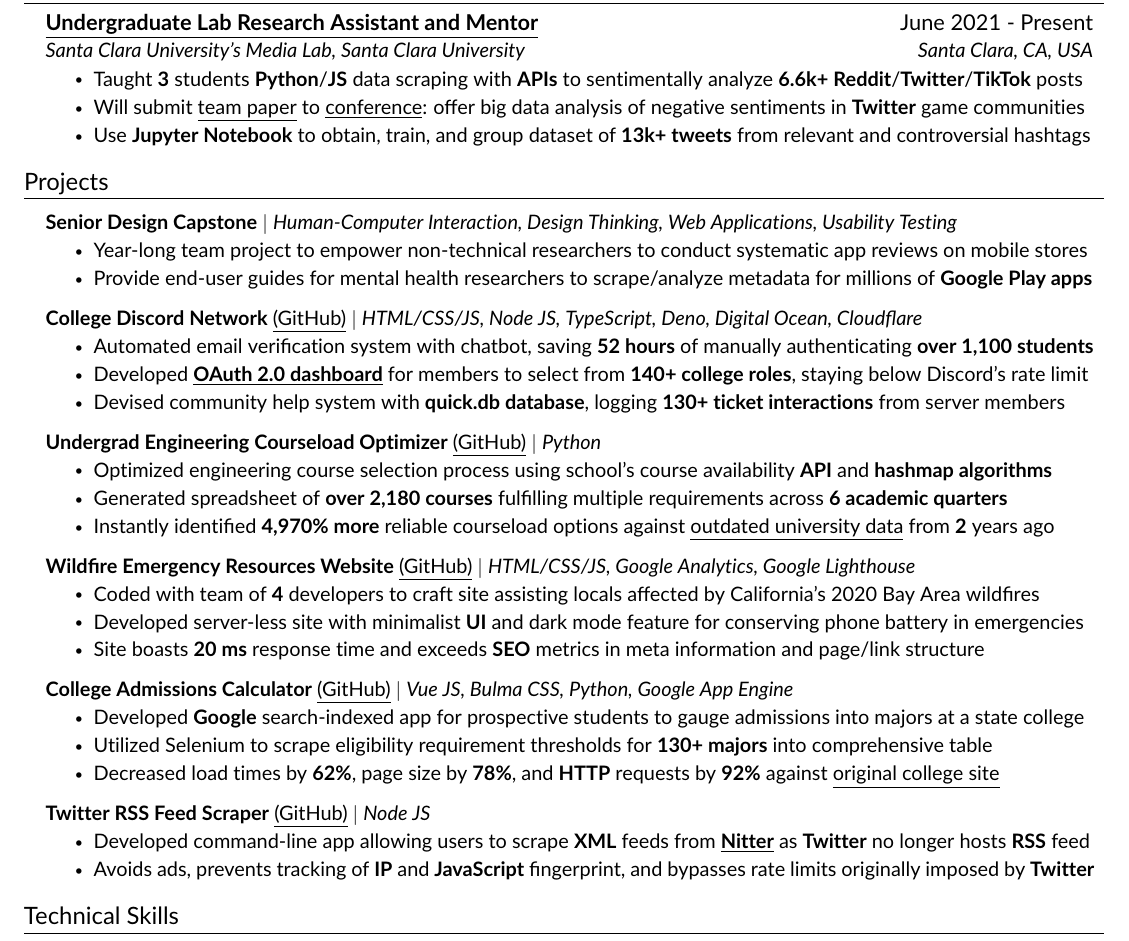
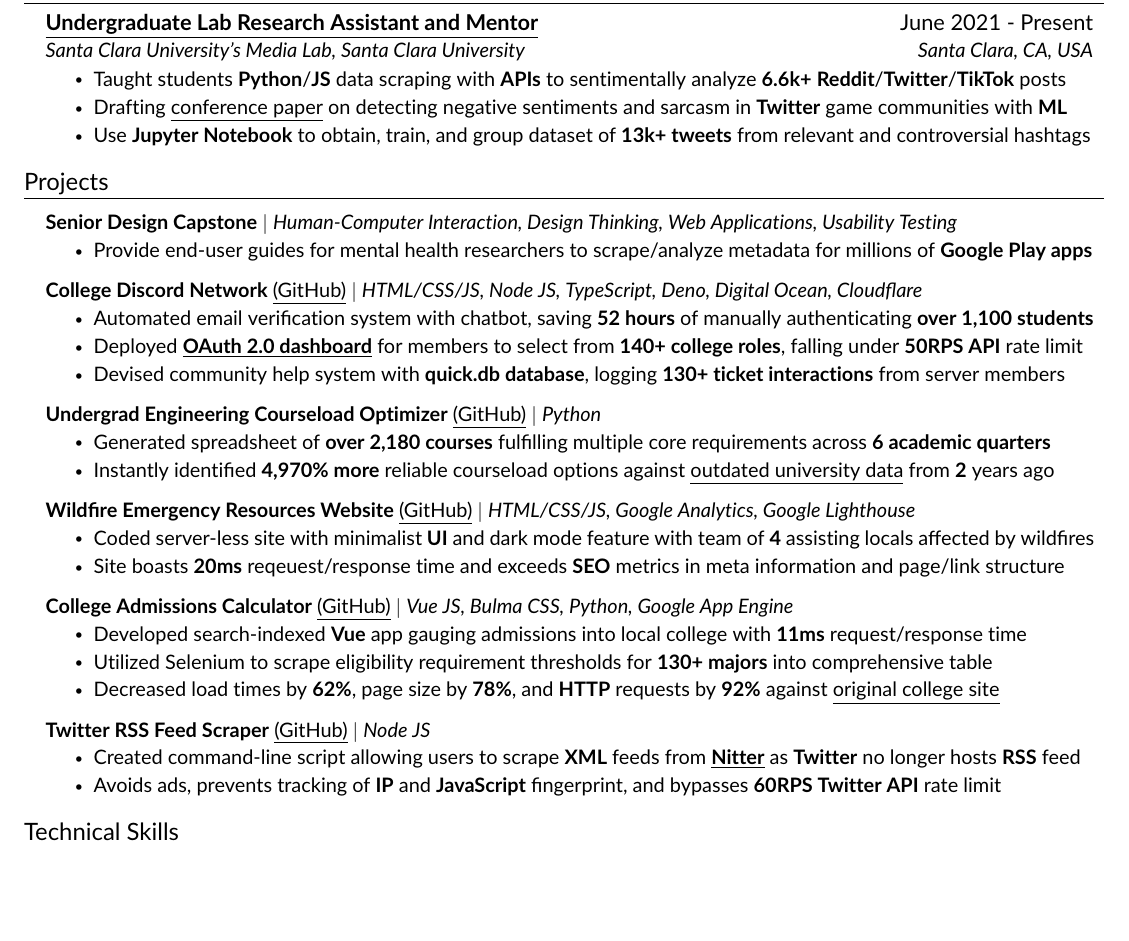
Before and after one commit to JAVAB3ANS/portfolio, a LaTeX CV (resume.tex, which reads resume/experience.tex, resume/projects.tex): part of the page, cut so that both start at the same text, the shorter picture padded with empty space. Compiled offline with pdfLaTeX.

Commit message:
update experience and projects section

```diff
--- a/resume/experience.tex
+++ b/resume/experience.tex
@@ -5,8 +5,8 @@
       {\href{https://webpages.scu.edu/ftp/medialab/about.html}{\underline{Undergraduate Lab Research Assistant and Mentor}}}{June 2021 - Present}
       {{Santa Clara University's Media Lab}, Santa Clara University}{Santa Clara, CA, USA}
       \resumeItemListStart
-        \resumeItem{Taught \textbf{3} students  \textbf{Python}/\textbf{JS} data scraping with \textbf{APIs} to sentimentally analyze \textbf{6.6k+} \textbf{Reddit}/\textbf{Twitter}/\textbf{TikTok} posts}
-        \resumeItem{Will submit \href{https://github.com/JAVAB3ANS/genshin-impact-social-media-toxicity-research}{\underline{team paper}} to {\href{https://www.icahdq.org/page/ICA23CFP}{\underline{conference}}}: offer big data analysis of negative sentiments in \textbf{Twitter} game communities}
+        \resumeItem{Taught students  \textbf{Python}/\textbf{JS} data scraping with \textbf{APIs} to sentimentally analyze \textbf{6.6k+} \textbf{Reddit}/\textbf{Twitter}/\textbf{TikTok} posts}
+        \resumeItem{Drafting \href{https://github.com/JAVAB3ANS/genshin-impact-social-media-toxicity-research}{\underline{conference paper}} on detecting negative sentiments and sarcasm in \textbf{Twitter} game communities with \textbf{ML}}
         \resumeItem{Use \textbf{Jupyter Notebook} to obtain, train, and group dataset of \textbf{13k+ tweets} from relevant and controversial hashtags}
      \resumeItemListEnd
   \resumeSubHeadingListEnd
--- a/resume/projects.tex
+++ b/resume/projects.tex
@@ -4,41 +4,38 @@
      \resumeProjectHeading
           {\textbf{\href{https://www.scu.edu/engineering/undergraduate/senior-design/}{Senior Design Capstone}} $|$ \emph{Human-Computer Interaction, Design Thinking, Web Applications, Usability Testing}}{}
         \resumeItemListStart
-        \resumeItem{Year-long team project to empower non-technical researchers to conduct systematic app reviews on mobile stores}
         \resumeItem{Provide end-user guides for mental health researchers to scrape/analyze metadata for millions of \textbf{Google Play apps}}
           \resumeItemListEnd
       \resumeProjectHeading
           {\textbf{College Discord Network} {\href{https://github.com/JAVAB3ANS/scu-discord-bot}{\underline{(GitHub)}}} $|$ \emph{HTML/CSS/JS, Node JS, TypeScript, Deno, Digital Ocean, Cloudflare}}{}
           \resumeItemListStart
             \resumeItem{Automated email verification system with chatbot, saving \textbf{52 hours} of manually authenticating \textbf{over 1,100 students}}
-            \resumeItem{Developed {\href{https://github.com/JAVAB3ANS/discord-oauth-roles-system}{\underline{\textbf{OAuth 2.0 dashboard}}} for members to select from \textbf{140+ college roles}, staying below Discord's rate limit}}
+            \resumeItem{Deployed {\href{https://github.com/JAVAB3ANS/discord-oauth-roles-system}{\underline{\textbf{OAuth 2.0 dashboard}}} for members to select from \textbf{140+ college roles}, falling under \textbf{50RPS API} rate limit}}
             \resumeItem{Devised community help system with \textbf{quick.db database}, logging \textbf{130+ ticket interactions} from server members}
           \resumeItemListEnd
     \resumeProjectHeading
           {\textbf{Undergrad Engineering Courseload Optimizer} {\href{https://github.com/JAVAB3ANS/scu-double-dips}{\underline{(GitHub)}}} $|$ \emph{Python}}{}
           \resumeItemListStart
-            \resumeItem{Optimized engineering course selection process using school's course availability \textbf{API} and \textbf{hashmap algorithms}}
-            \resumeItem{Generated spreadsheet of \textbf{over 2,180 courses} fulfilling multiple requirements across \textbf{6 academic quarters}}
+            \resumeItem{Generated spreadsheet of \textbf{over 2,180 courses} fulfilling multiple core requirements across \textbf{6 academic quarters}}
             \resumeItem{Instantly identified \textbf{4,970\% more} reliable courseload options against \href{https://www.scu.edu/media/school-of-engineering/pdfs/current-student-resources/undergraduate/Useful-Double-Dips-9.20.21.pdf}{\underline{outdated university data} from \textbf{2} years ago}}
           \resumeItemListEnd
         \resumeProjectHeading
           {\textbf{Wildfire Emergency Resources Website} {\href{https://github.com/dotimothy/scucomplexfires}{\underline{(GitHub)}}} $|$ \emph{HTML/CSS/JS, Google Analytics, Google Lighthouse}}{}
           \resumeItemListStart
-            \resumeItem{Coded with team of \textbf{4} developers to craft site assisting locals affected by California's 2020 Bay Area wildfires}
-            \resumeItem{Developed server-less site with minimalist \textbf{UI} and dark mode feature for conserving phone battery in emergencies}
-            \resumeItem{Site boasts \textbf{20 ms} response time and exceeds \textbf{SEO} metrics in meta information and page/link structure}
+            \resumeItem{Coded server-less site with minimalist \textbf{UI} and dark mode feature with team of \textbf{4} assisting locals affected by wildfires}
+            \resumeItem{Site boasts \textbf{20ms} reqeuest/response time and exceeds \textbf{SEO} metrics in meta information and page/link structure}
           \resumeItemListEnd
     \resumeProjectHeading
           {\textbf{College Admissions Calculator} {\href{https://github.com/JAVAB3ANS/sjsu-ei}{\underline{(GitHub)}}} $|$ \emph{Vue JS, Bulma CSS, Python, Google App Engine}}{}
           \resumeItemListStart
-            \resumeItem{Developed \textbf{Google} search-indexed app for prospective students to gauge admissions into majors at a state college}
+            \resumeItem{Developed search-indexed \textbf{Vue} app gauging admissions into local college with \textbf{11ms} request/response time}
             \resumeItem{Utilized Selenium to scrape eligibility requirement thresholds for \textbf{130+ majors} into comprehensive table}
             \resumeItem{Decreased load times by \textbf{62\%}, page size by \textbf{78\%}, and \textbf{HTTP} requests by \textbf{92\%} against \href{https://www.sjsu.edu/admissions/impaction/freshmen-impaction-results/index.php}{\underline{original college site}}}
           \resumeItemListEnd
         \resumeProjectHeading
         {\textbf{Twitter RSS Feed Scraper} {\href{https://github.com/JAVAB3ANS/twitter-rss-scraper-without-auth}{\underline{(GitHub)}}} $|$ \emph{Node JS}}{}
             \resumeItemListStart
-                \resumeItem{Developed command-line app allowing users to scrape \textbf{XML} feeds from \href{https://www.inputmag.com/tech/nitter-is-a-new-front-end-for-twitter-that-helps-hide-you-from-advertisers}{\underline{\textbf{Nitter}}} as \textbf{Twitter} no longer hosts \textbf{RSS} feed}
-                \resumeItem{Avoids ads, prevents tracking of \textbf{IP} and \textbf{JavaScript} fingerprint, and bypasses rate limits originally imposed by \textbf{Twitter}}
+                \resumeItem{Created command-line script allowing users to scrape \textbf{XML} feeds from \href{https://www.inputmag.com/tech/nitter-is-a-new-front-end-for-twitter-that-helps-hide-you-from-advertisers}{\underline{\textbf{Nitter}}} as \textbf{Twitter} no longer hosts \textbf{RSS} feed}
+                \resumeItem{Avoids ads, prevents tracking of \textbf{IP} and \textbf{JavaScript} fingerprint, and bypasses \textbf{60RPS Twitter API} rate limit}
             \resumeItemListEnd
     \resumeSubHeadingListEnd
```
